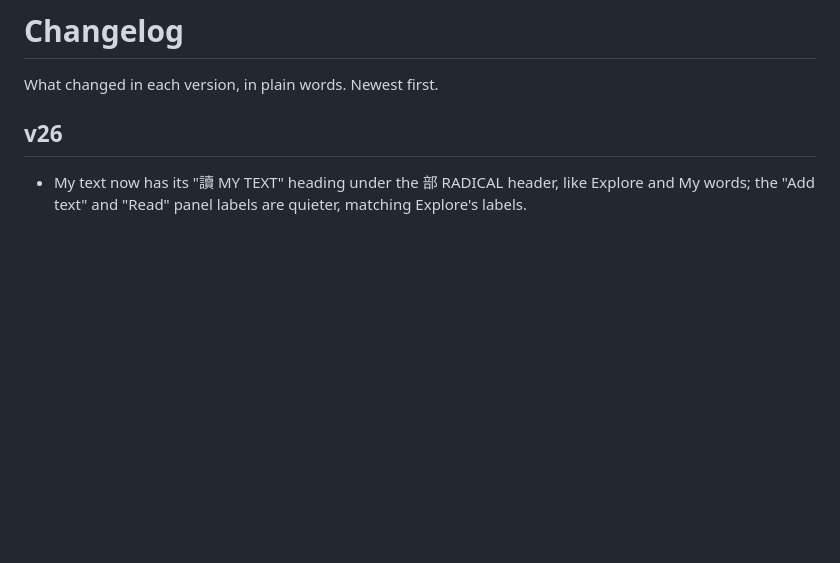
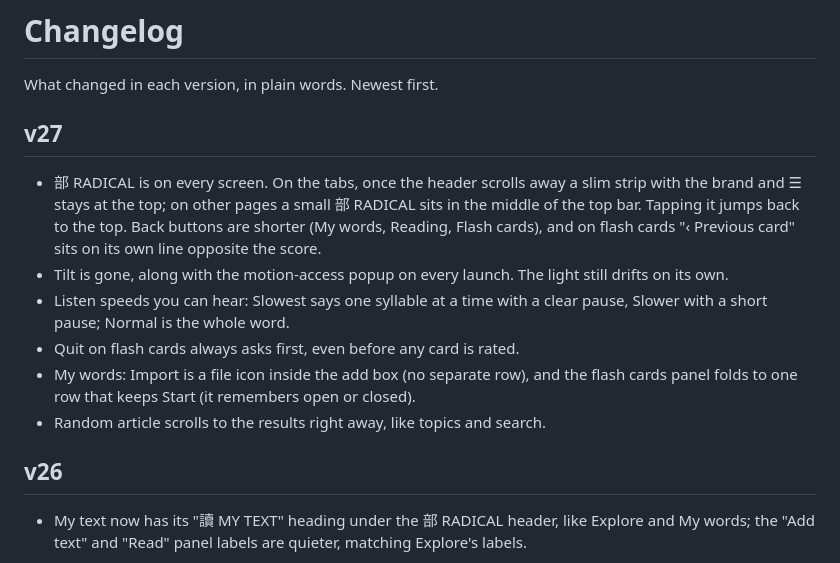
Before and after one commit to davidgallagher-max/radical, a Markdown page: CHANGELOG.md, the part around the change. Rendered like a GitHub page; blank space fills up the shorter version.

Commit message:
docs: v27 changelog and notes
Co-Authored-By: Claude Opus 5.5 <noreply@anthropic.com>
Claude-Session: https://claude.ai/code/session_01Ly1RpVQvJrVmQ19aA6Ryvk

```diff
--- a/CHANGELOG.md
+++ b/CHANGELOG.md
@@ -1,6 +1,15 @@
 # Changelog
 
 What changed in each version, in plain words. Newest first.
+
+## v27
+
+- 部 RADICAL is on every screen. On the tabs, once the header scrolls away a slim strip with the brand and ☰ stays at the top; on other pages a small 部 RADICAL sits in the middle of the top bar. Tapping it jumps back to the top. Back buttons are shorter (My words, Reading, Flash cards), and on flash cards "‹ Previous card" sits on its own line opposite the score.
+- Tilt is gone, along with the motion-access popup on every launch. The light still drifts on its own.
+- Listen speeds you can hear: Slowest says one syllable at a time with a clear pause, Slower with a short pause; Normal is the whole word.
+- Quit on flash cards always asks first, even before any card is rated.
+- My words: Import is a file icon inside the add box (no separate row), and the flash cards panel folds to one row that keeps Start (it remembers open or closed).
+- Random article scrolls to the results right away, like topics and search.
 
 ## v26
 
```
Also changed, not shown: CLAUDE.md (+4 -2 lines).
